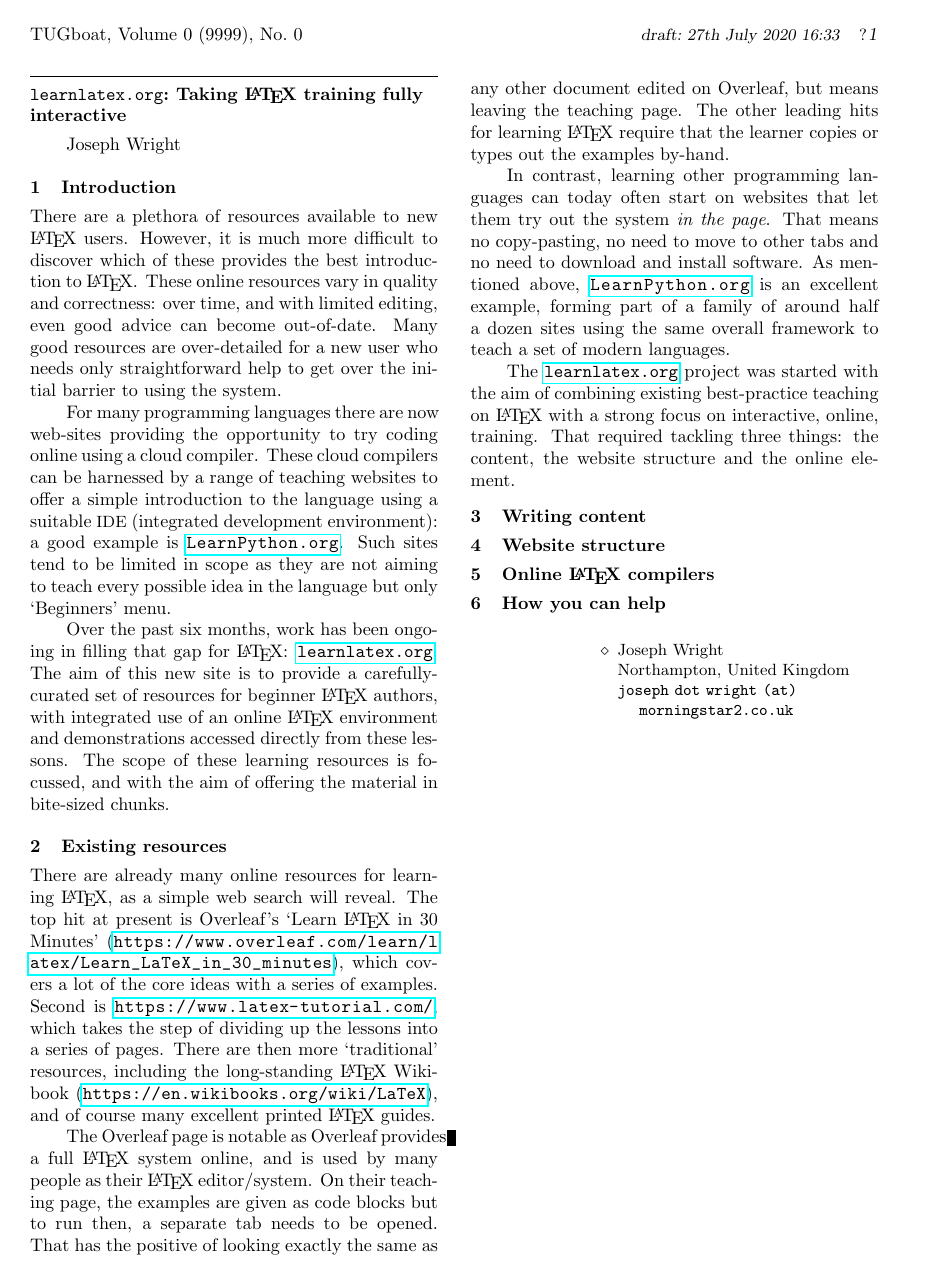
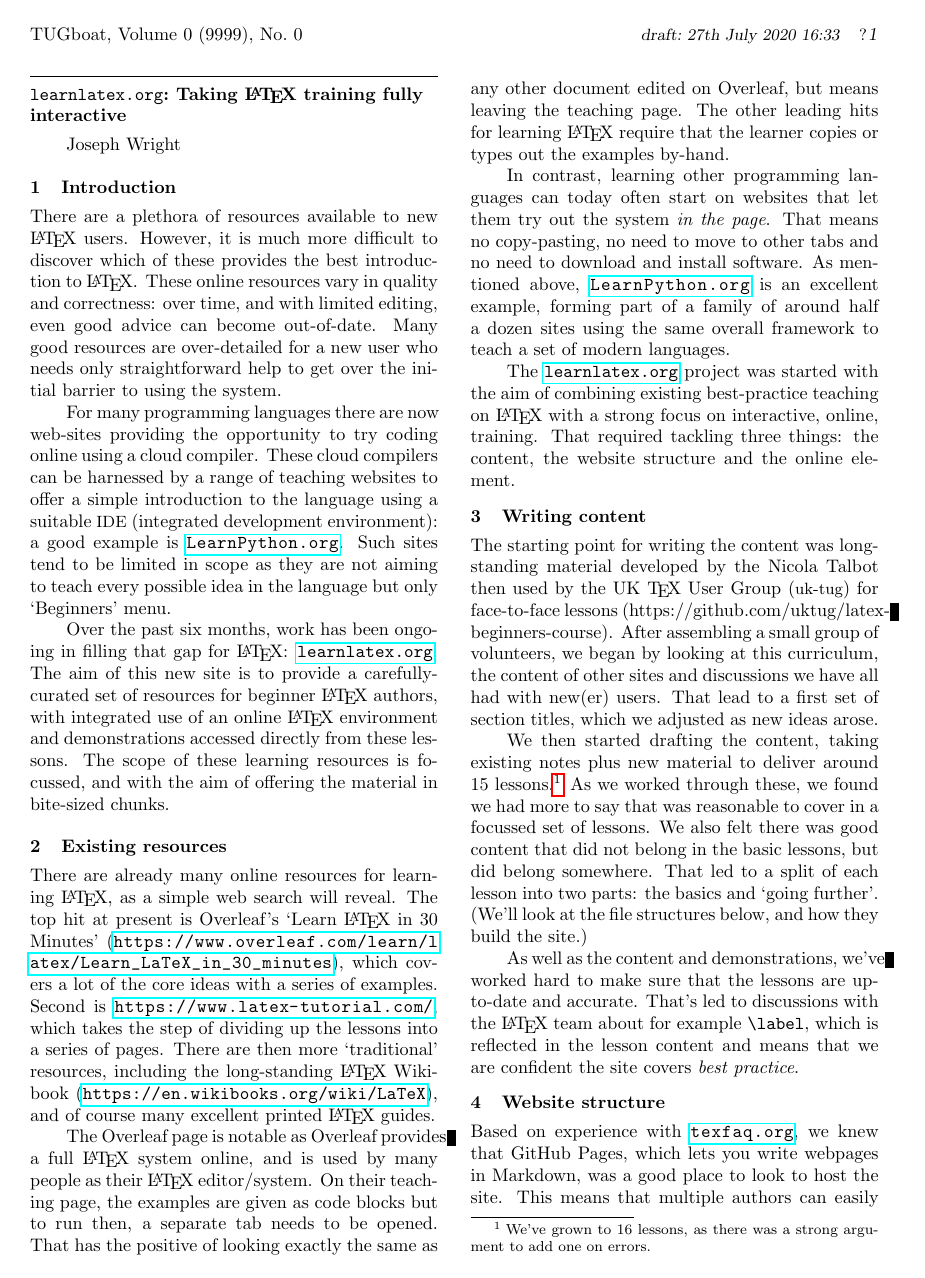
Before and after one commit to learnlatex/articles, a LaTeX document (TUG2020-article/learnlatex-TUG-2020.tex): the whole page before the commit and page 1 of 2 after it. Compiled offline with pdfLaTeX.

Commit message:
TUG2020 article: Add draft on content and website

```diff
--- a/TUG2020-article/learnlatex-TUG-2020.tex
+++ b/TUG2020-article/learnlatex-TUG-2020.tex
@@ -82,5 +82,30 @@ structure and the online element.
 
 \section{Writing content}
 
+The starting point for writing the content was long-standing material developed
+by the Nicola Talbot then used by the UK \TeX{} User Group (\acro{uk-tug}) for
+face-to-face lessons (https://github.com/uktug/latex-beginners-course). After
+assembling a small group of volunteers, we began by looking at this curriculum,
+the content of other sites and discussions we have all had with new(er) users.
+That lead to a first set of section titles, which we adjusted as new ideas
+arose.
+
+We then started drafting the content, taking existing notes plus new material
+to deliver around 15 lessons.\footnote{We've grown to 16 lessons, as there was
+a strong argument to add one on errors.} As we worked through these, we found
+we had more to say that was reasonable to cover in a focussed set of lessons.
+We also felt there was good content that did not belong in the basic lessons,
+but did belong somewhere. That led to a split of each lesson into two parts:
+the basics and \enquote{going further}. (We'll look at the file structures
+below, and how they build the site.)
+
+As well as the content and demonstrations, we've worked hard to make sure that
+the lessons are up-to-date and accurate. That's led to discussions with the
+\LaTeX{} team about for example \verb|\label|, which is reflected in the lesson
+content and means that we are confident the site covers \emph{best practice}.
+
 \section{Website structure}
 
+Based on experience with \url{texfaq.org}, we knew that GitHub Pages, which
+lets you write webpages in Markdown, was a good place to look to host the site.
+This means that multiple authors can easily work with the sources without
```
Also changed, not shown: TUG2020-article/learnlatex-TUG-2020.tex (22 more changed lines).
